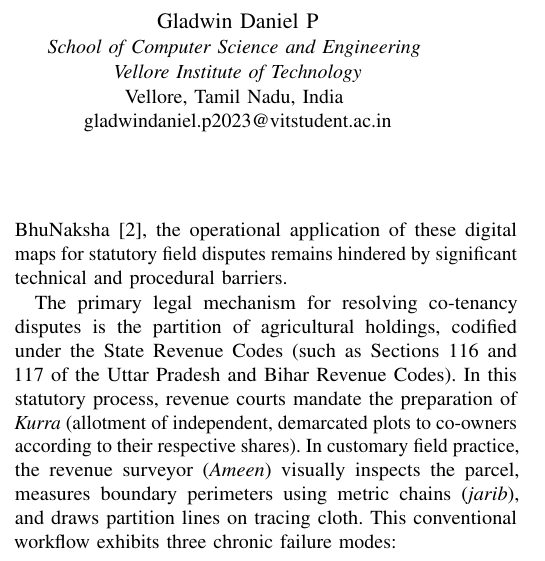
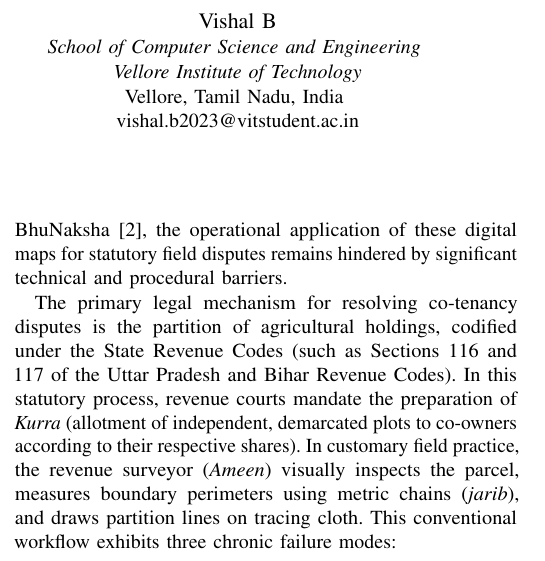
Before and after one commit to karthiksteve/bhu-overlay, a LaTeX paper (IEEE_Bhu_Overlay_Paper.tex): part of one column of page 1 of 7, cut at the place of the change. Compiled offline with pdfLaTeX.

Commit message:
docs: Update authors to Karthikeyan A and Vishal B in IEEE conference paper

```diff
--- a/IEEE_Bhu_Overlay_Paper.tex
+++ b/IEEE_Bhu_Overlay_Paper.tex
@@ -25,11 +25,11 @@
 Vellore, Tamil Nadu, India \\
 karthikeyan.a2023@vitstudent.ac.in}
 \and
-\IEEEauthorblockN{Gladwin Daniel P}
+\IEEEauthorblockN{Vishal B}
 \IEEEauthorblockA{\textit{School of Computer Science and Engineering} \\
 \textit{Vellore Institute of Technology}\\
 Vellore, Tamil Nadu, India \\
-gladwindaniel.p2023@vitstudent.ac.in}
+vishal.b2023@vitstudent.ac.in}
 }
 
 \maketitle
```
Also changed, not shown: docs/IEEE_Bhu_Overlay_Paper.tex (+2 -2 lines).
